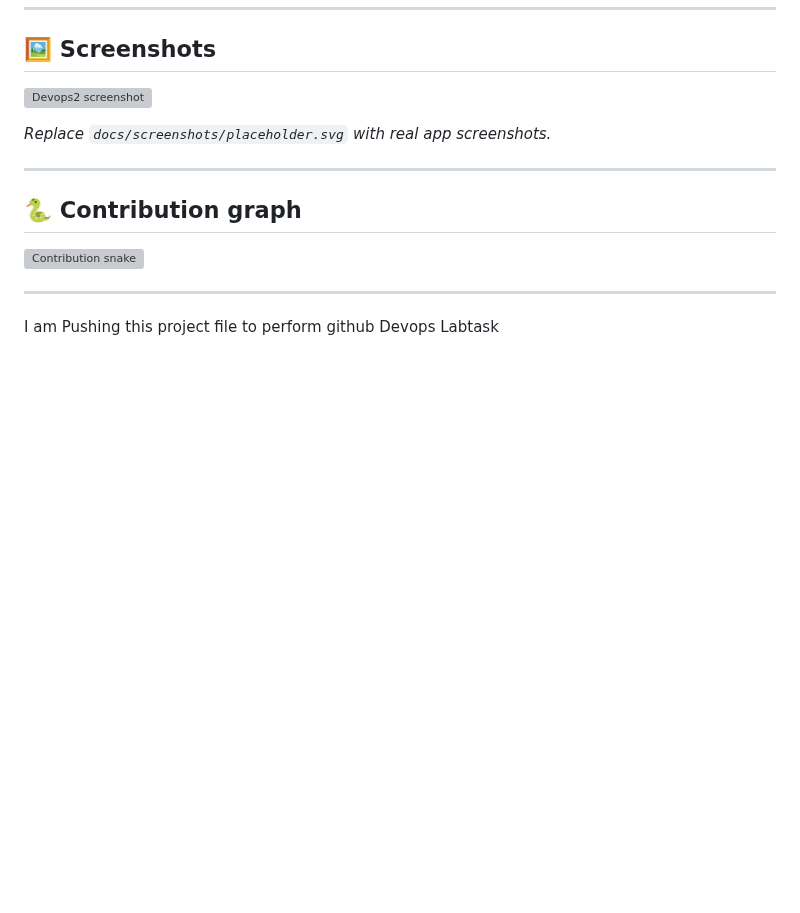
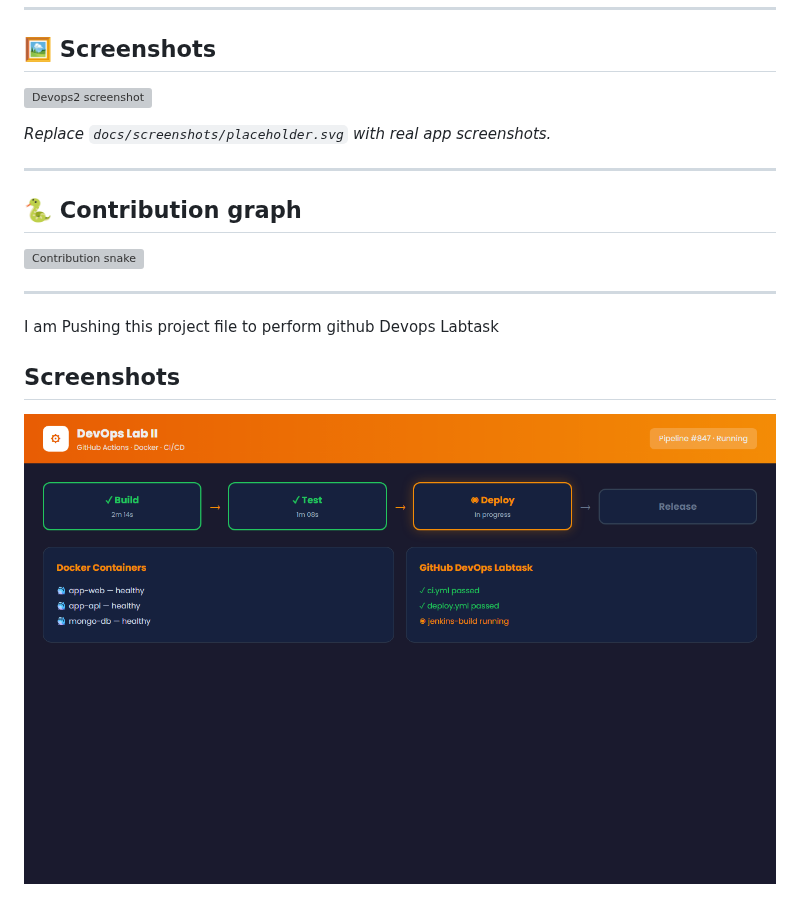
Before and after one commit to mafzalkalwardev/devops2, a Markdown page: README.md, the part around the change. Rendered like a GitHub page; pictures changed too: docs/screenshots/app.png (added); blank space fills up the shorter version; grey boxes are pictures that could not be loaded.

Commit message:
docs: add real project screenshots and demo media

```diff
--- a/README.md
+++ b/README.md
@@ -36,3 +36,7 @@ Documented · MIT licensed · Maintained
 ---
 
 I am Pushing this project file to perform github Devops Labtask
+
+## Screenshots
+
+![devops2 dashboard](docs/screenshots/app.png)
```
